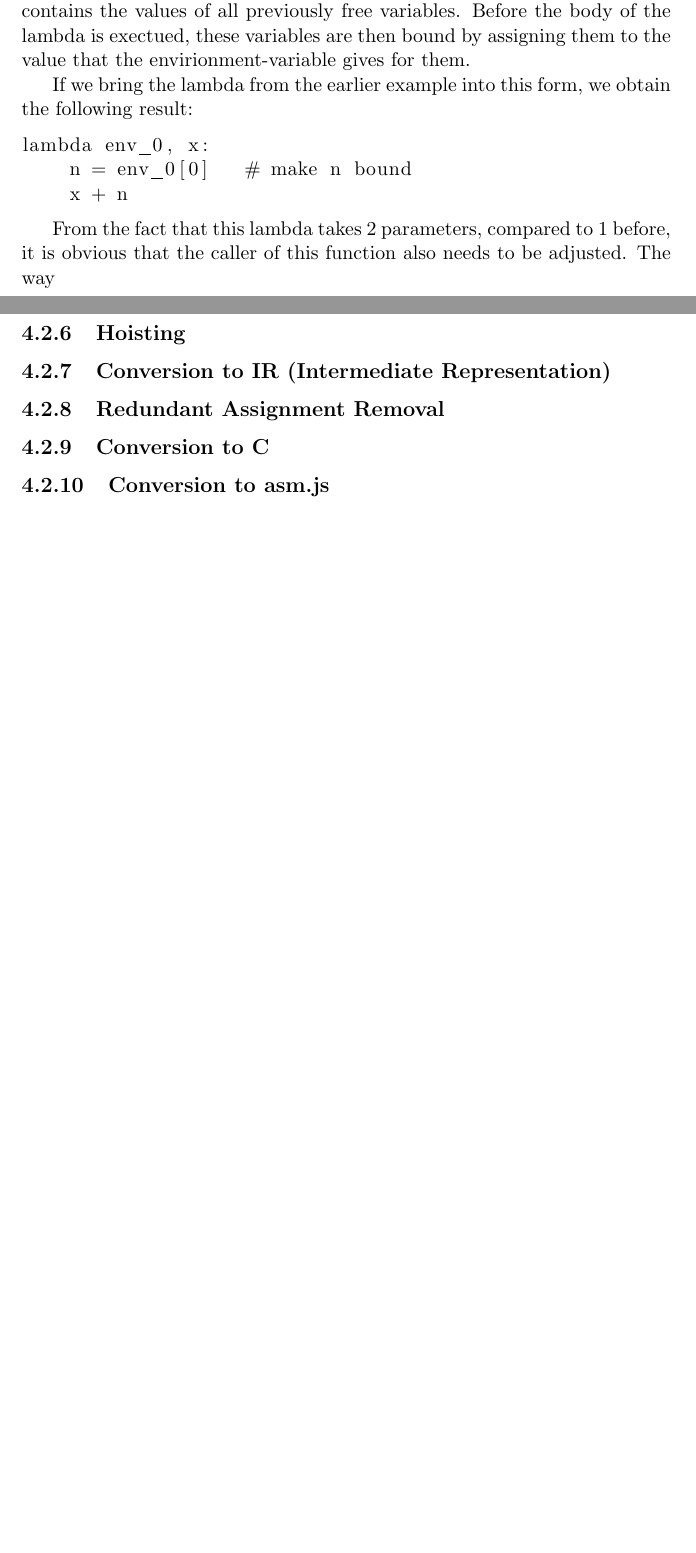
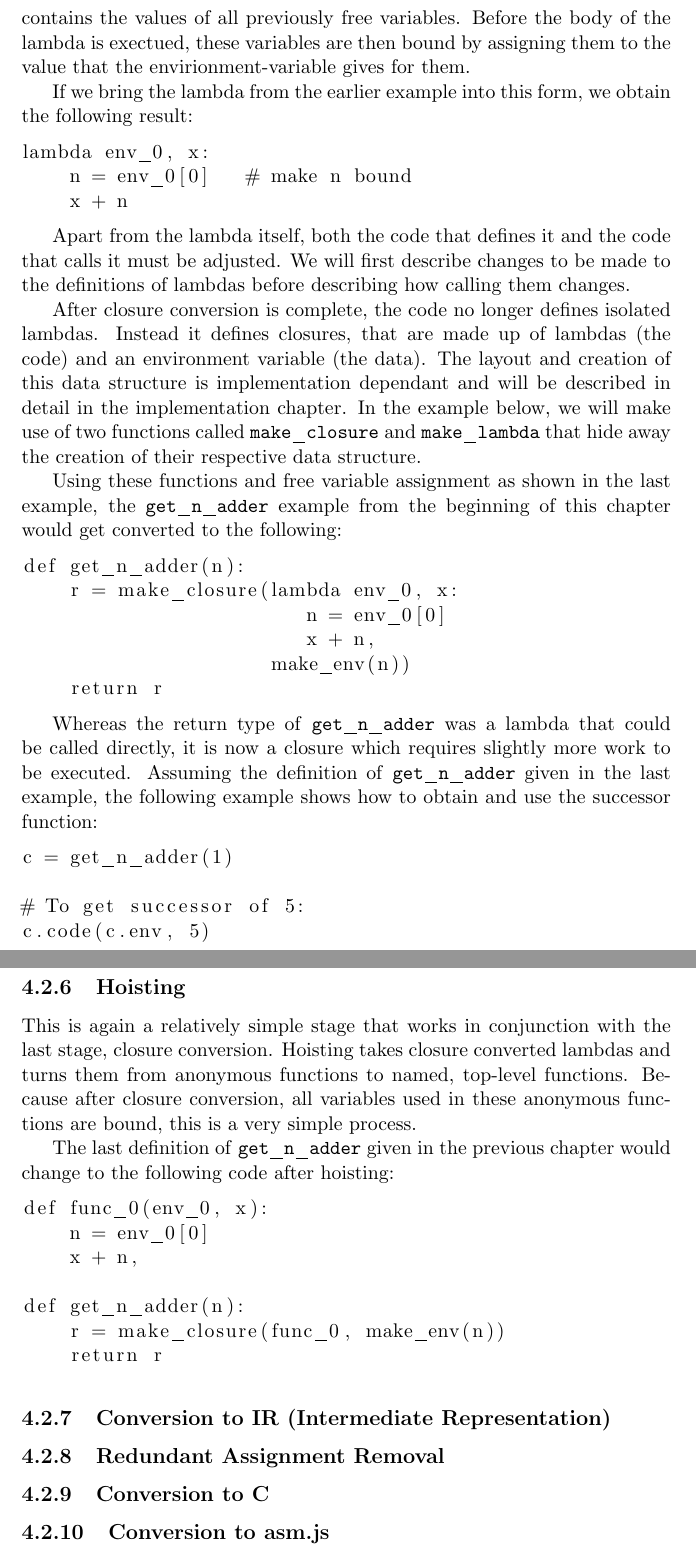
Before and after one commit to jsoendermann/ljsp, a LaTeX thesis (report/report.tex): two parts of pages 19 and 20 of 29 before the commit and two parts of pages 19 and 20 of 30 after it, joined at a grey line, cut so that both start at the same text, the shorter picture padded with empty space. Compiled offline with pdfLaTeX.

Commit message:
Finish closure conversion and hoisting chapters

```diff
--- a/report/report.tex
+++ b/report/report.tex
@@ -403,9 +421,45 @@
     x + n
 \end{lstlisting}
 
-From the fact that this lambda takes 2 parameters, compared to 1 before, it is obvious that the caller of this function also needs to be adjusted. The way
+Apart from the lambda itself, both the code that defines it and the code that calls it must be adjusted. We will first describe changes to be made to the definitions of lambdas before describing how calling them changes.
+
+After closure conversion is complete, the code no longer defines isolated lambdas. Instead it defines closures, that are made up of lambdas (the code) and an environment variable (the data). The layout and creation of this data structure is implementation dependant and will be described in detail in the implementation chapter. In the example below, we will make use of two functions called \texttt{make_closure} and \texttt{make_lambda} that hide away the creation of their respective data structure.
+
+Using these functions and free variable assignment as shown in the last example, the \texttt{get_n_adder} example from the beginning of this chapter would get converted to the following:
+
+\begin{lstlisting}
+def get_n_adder(n):
+    r = make_closure(lambda env_0, x:
+                        n = env_0[0]
+                        x + n,
+                     make_env(n))
+    return r
+\end{lstlisting}
+
+Whereas the return type of \texttt{get_n_adder} was a lambda that could be called directly, it is now a closure which requires slightly more work to be executed. Assuming the definition of \texttt{get_n_adder} given in the last example, the following example shows how to obtain and use the successor function:
+
+\begin{lstlisting}
+c = get_n_adder(1)
+
+# To get successor of 5:
+c.code(c.env, 5)
+\end{lstlisting}
 
 \subsection{Hoisting}
+This is again a relatively simple stage that works in conjunction with the last stage, closure conversion. Hoisting takes closure converted lambdas and turns them from anonymous functions to named, top-level functions. Because after closure conversion, all variables used in these anonymous functions are bound, this is a very simple process.
+
+The last definition of \texttt{get_n_adder} given in the previous chapter would change to the following code after hoisting:
+
+\begin{lstlisting}
+def func_0(env_0, x):
+    n = env_0[0]
+    x + n,
+
+def get_n_adder(n):
+    r = make_closure(func_0, make_env(n))
+    return r
+\end{lstlisting}
+
 \subsection{Conversion to IR (Intermediate Representation)}
 \subsection{Redundant Assignment Removal}
 \subsection{Conversion to C}
```
Also changed, not shown: report/report.tex (31 more changed lines).
